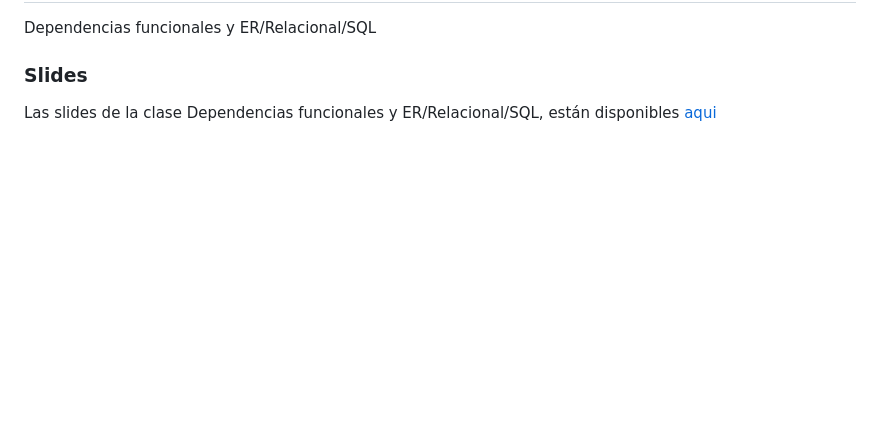
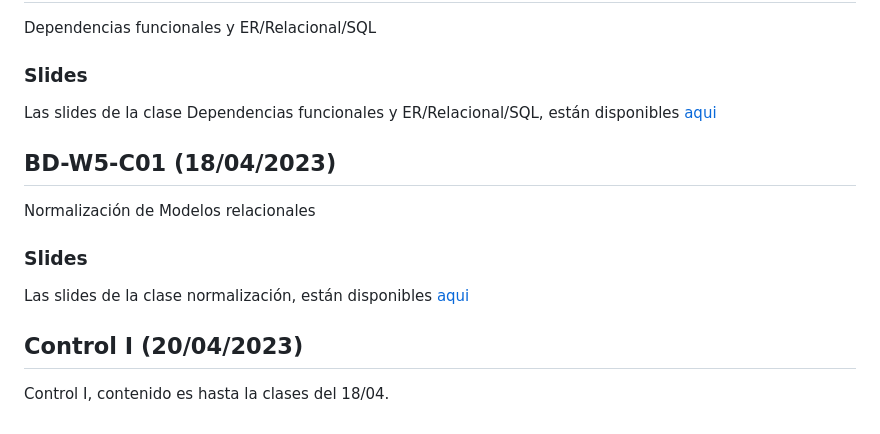
Before and after one commit to adigenova/uohdb, a Markdown page: catedra/Clases.md, the part around the change. GitHub-like rendering; blank space fills up the shorter version.

Commit message:
adding class 10

```diff
--- a/catedra/Clases.md
+++ b/catedra/Clases.md
@@ -97,3 +97,17 @@ Dependencias funcionales y ER/Relacional/SQL
 ### Slides
 
 Las slides de la clase Dependencias funcionales y ER/Relacional/SQL, están disponibles [aqui](https://github.com/adigenova/uohdb/blob/main/catedra/BD-W5-C01/BD-W5-C01-ER-R-III.pdf)
+
+
+## BD-W5-C01 (18/04/2023)
+
+Normalización de Modelos relacionales
+
+### Slides
+
+Las slides de la clase normalización, están disponibles [aqui](https://github.com/adigenova/uohdb/blob/main/catedra/BD-W5-C02/BD-W5-C02-R-norm.pdf)
+
+
+## Control I (20/04/2023)
+
+Control I, contenido es hasta la clases del 18/04.
```
